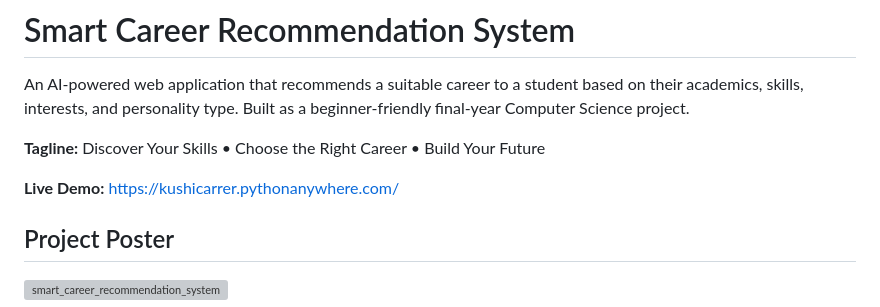
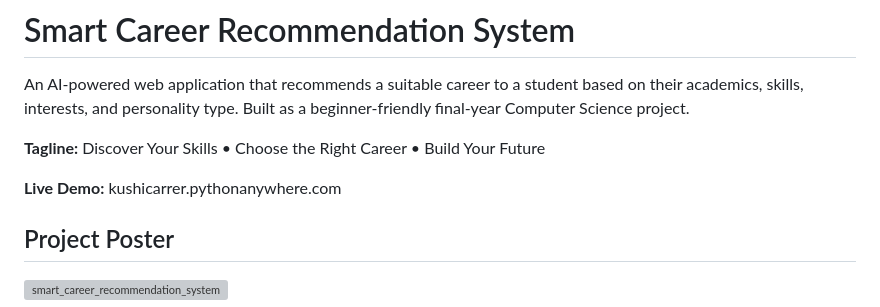
Before and after one commit to sanjanadhiman12/smart-carrer-recomendation, a Markdown page: README.md, the part around the change. Drawn GitHub-style; grey boxes are pictures that could not be loaded.

```diff
--- a/README.md
+++ b/README.md
@@ -6,7 +6,7 @@ type. Built as a beginner-friendly final-year Computer Science project.
 
 **Tagline:** Discover Your Skills • Choose the Right Career • Build Your Future
 
-**Live Demo:** https://kushicarrer.pythonanywhere.com/
+**Live Demo:** kushicarrer.pythonanywhere.com
 
 
 
```
